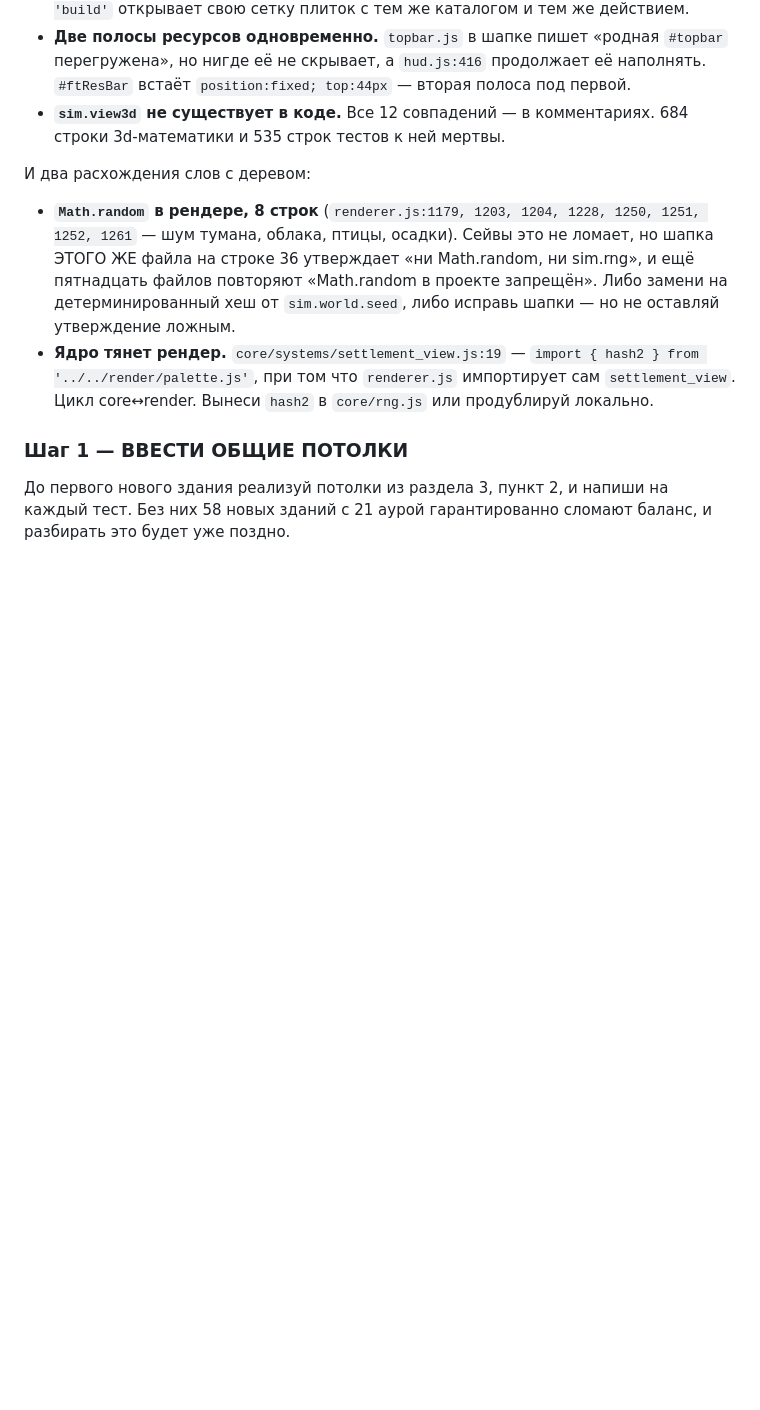
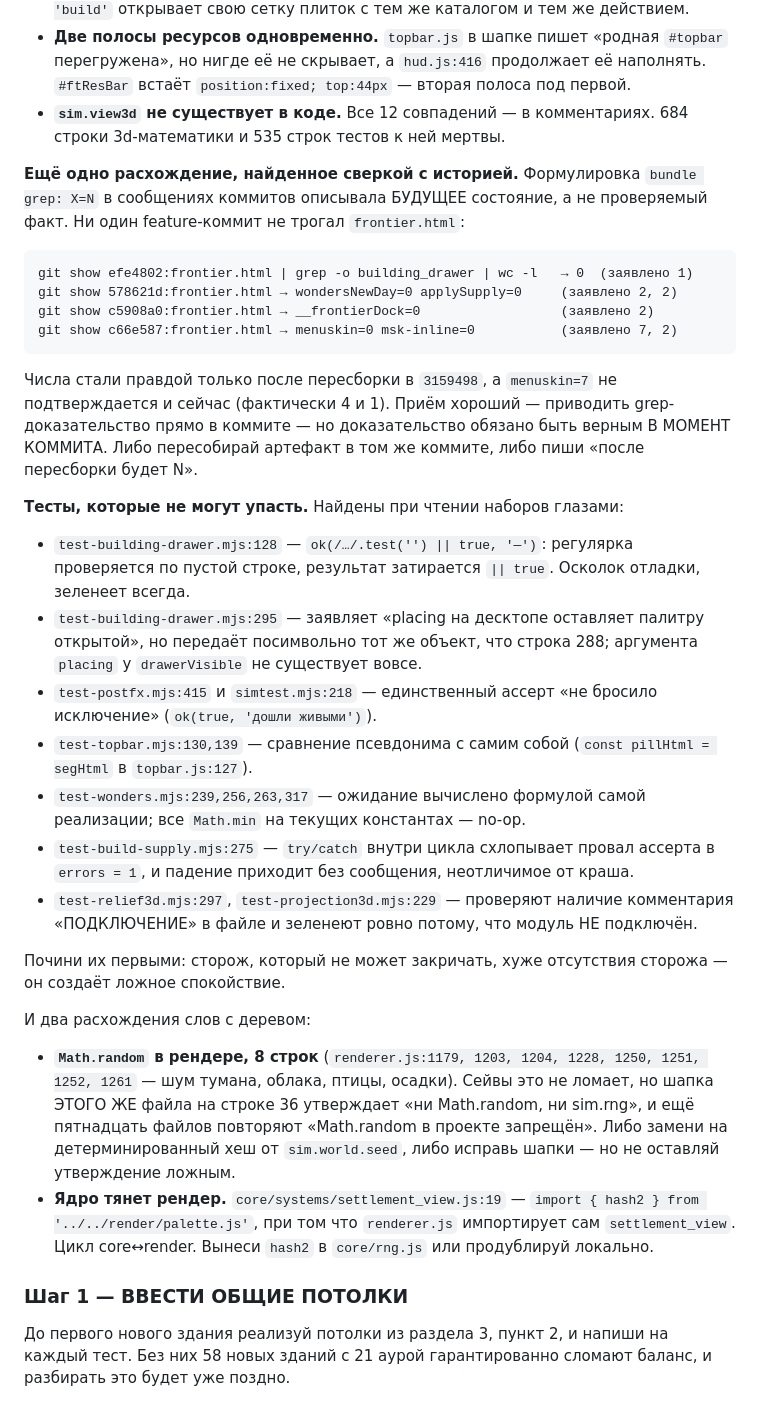
Before and after one commit to molotroka123-cell/Project-Evo, a Markdown page: docs/MASTER_PROMPT_FROM_DS.md, the part around the change. Drawn GitHub-style; blank space fills up the shorter version.

Commit message:
Мастер-промт: находки двух проверяющих вписаны в раздел «шаг 0»
Добавлено:
  · формулировка «bundle grep: X=N» в четырёх коммитах описывала будущее
    состояние, а не факт: ни один feature-коммит не трогал frontier.html,
    и в его же дереве термины давали 0. Числа стали правдой только после
    отдельной пересборки, а menuskin=7 не подтверждается и сейчас (4 и 1);
  · семь мест, где тест не может упасть: ok(...||true), сравнение
    псевдонима с собой, «не бросило исключение», ожидание, вычисленное
    формулой самой реализации, try/catch, глотающий контекст падения, и
    два теста, зеленеющих ровно потому, что модуль НЕ подключён.

Co-Authored-By: Claude Opus 5 <noreply@anthropic.com>
Claude-Session: https://claude.ai/code/session_01A6YrcifM54qxcWsSEjEaM2

````diff
--- a/docs/MASTER_PROMPT_FROM_DS.md
+++ b/docs/MASTER_PROMPT_FROM_DS.md
@@ -136,6 +136,47 @@ Banished и Frostpunk — но переведён в то, что реально
   `position:fixed; top:44px` — вторая полоса под первой.
 - **`sim.view3d` не существует в коде.** Все 12 совпадений — в
   комментариях. 684 строки 3d-математики и 535 строк тестов к ней мертвы.
+
+**Ещё одно расхождение, найденное сверкой с историей.** Формулировка
+`bundle grep: X=N` в сообщениях коммитов описывала БУДУЩЕЕ состояние, а не
+проверяемый факт. Ни один feature-коммит не трогал `frontier.html`:
+
+```
+git show efe4802:frontier.html | grep -o building_drawer | wc -l   → 0  (заявлено 1)
+git show 578621d:frontier.html → wondersNewDay=0 applySupply=0     (заявлено 2, 2)
+git show c5908a0:frontier.html → __frontierDock=0                  (заявлено 2)
+git show c66e587:frontier.html → menuskin=0 msk-inline=0           (заявлено 7, 2)
+```
+
+Числа стали правдой только после пересборки в `3159498`, а `menuskin=7` не
+подтверждается и сейчас (фактически 4 и 1). Приём хороший — приводить
+grep-доказательство прямо в коммите — но доказательство обязано быть
+верным В МОМЕНТ КОММИТА. Либо пересобирай артефакт в том же коммите, либо
+пиши «после пересборки будет N».
+
+**Тесты, которые не могут упасть.** Найдены при чтении наборов глазами:
+
+- `test-building-drawer.mjs:128` — `ok(/…/.test('') || true, '—')`:
+  регулярка проверяется по пустой строке, результат затирается `|| true`.
+  Осколок отладки, зеленеет всегда.
+- `test-building-drawer.mjs:295` — заявляет «placing на десктопе оставляет
+  палитру открытой», но передаёт посимвольно тот же объект, что строка 288;
+  аргумента `placing` у `drawerVisible` не существует вовсе.
+- `test-postfx.mjs:415` и `simtest.mjs:218` — единственный ассерт
+  «не бросило исключение» (`ok(true, 'дошли живыми')`).
+- `test-topbar.mjs:130,139` — сравнение псевдонима с самим собой
+  (`const pillHtml = segHtml` в `topbar.js:127`).
+- `test-wonders.mjs:239,256,263,317` — ожидание вычислено формулой самой
+  реализации; все `Math.min` на текущих константах — no-op.
+- `test-build-supply.mjs:275` — `try/catch` внутри цикла схлопывает провал
+  ассерта в `errors = 1`, и падение приходит без сообщения, неотличимое
+  от краша.
+- `test-relief3d.mjs:297`, `test-projection3d.mjs:229` — проверяют наличие
+  комментария «ПОДКЛЮЧЕНИЕ» в файле и зеленеют ровно потому, что модуль
+  НЕ подключён.
+
+Почини их первыми: сторож, который не может закричать, хуже отсутствия
+сторожа — он создаёт ложное спокойствие.
 
 И два расхождения слов с деревом:
 
````
